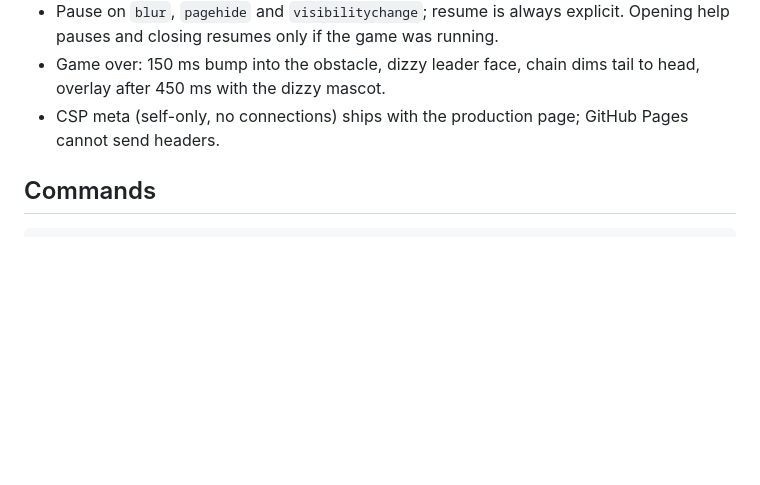
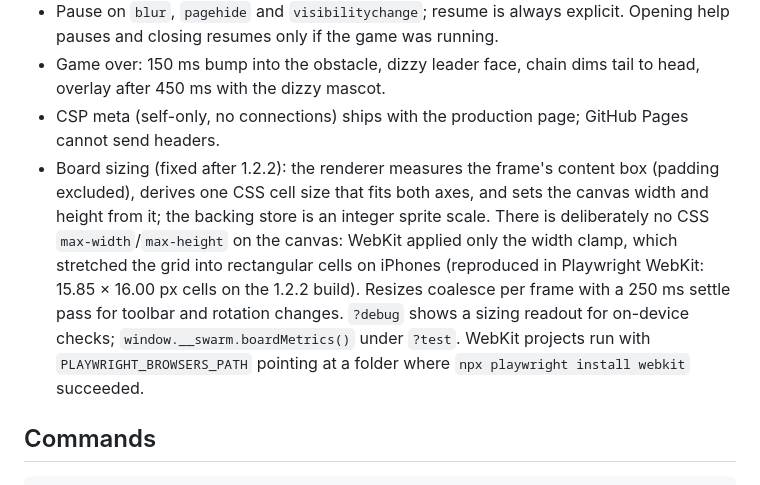
Before and after one commit to meridian-knight/claude-swarm, a Markdown page: docs/PROJECT-CONTEXT.md, the part around the change. Rendered like a GitHub page; blank space fills up the shorter version.

Commit message:
Context doc: board sizing rule, WebKit reproduction and debug readout
Co-Authored-By: Claude Fable 5.1 <noreply@anthropic.com>

```diff
--- a/docs/PROJECT-CONTEXT.md
+++ b/docs/PROJECT-CONTEXT.md
@@ -60,6 +60,7 @@ tests/e2e      Playwright matrix, 12 projects (desktop, short desktop, five phon
 - Pause on `blur`, `pagehide` and `visibilitychange`; resume is always explicit. Opening help pauses and closing resumes only if the game was running.
 - Game over: 150 ms bump into the obstacle, dizzy leader face, chain dims tail to head, overlay after 450 ms with the dizzy mascot.
 - CSP meta (self-only, no connections) ships with the production page; GitHub Pages cannot send headers.
+- Board sizing (fixed after 1.2.2): the renderer measures the frame's content box (padding excluded), derives one CSS cell size that fits both axes, and sets the canvas width and height from it; the backing store is an integer sprite scale. There is deliberately no CSS `max-width`/`max-height` on the canvas: WebKit applied only the width clamp, which stretched the grid into rectangular cells on iPhones (reproduced in Playwright WebKit: 15.85 × 16.00 px cells on the 1.2.2 build). Resizes coalesce per frame with a 250 ms settle pass for toolbar and rotation changes. `?debug` shows a sizing readout for on-device checks; `window.__swarm.boardMetrics()` under `?test`. WebKit projects run with `PLAYWRIGHT_BROWSERS_PATH` pointing at a folder where `npx playwright install webkit` succeeded.
 
 ## Commands
 
```
